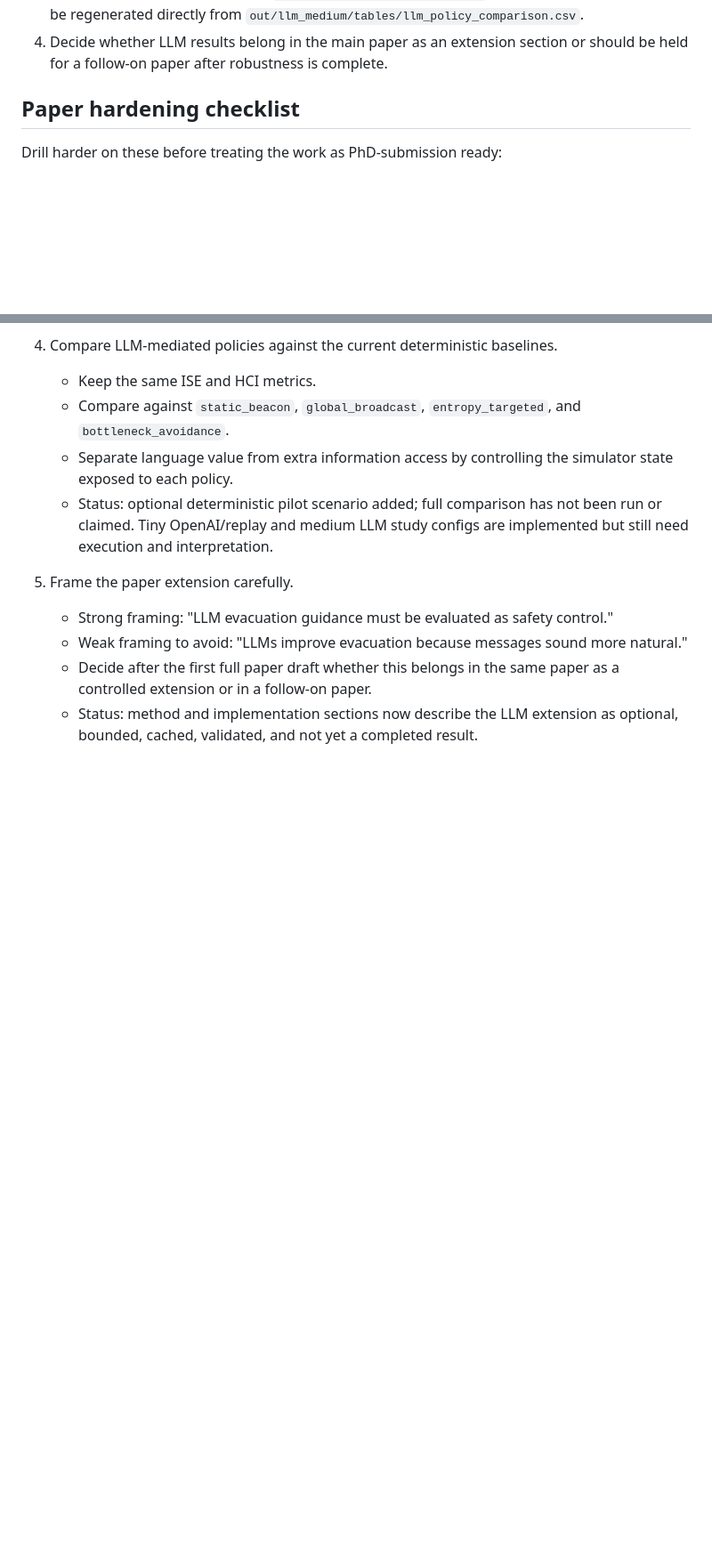
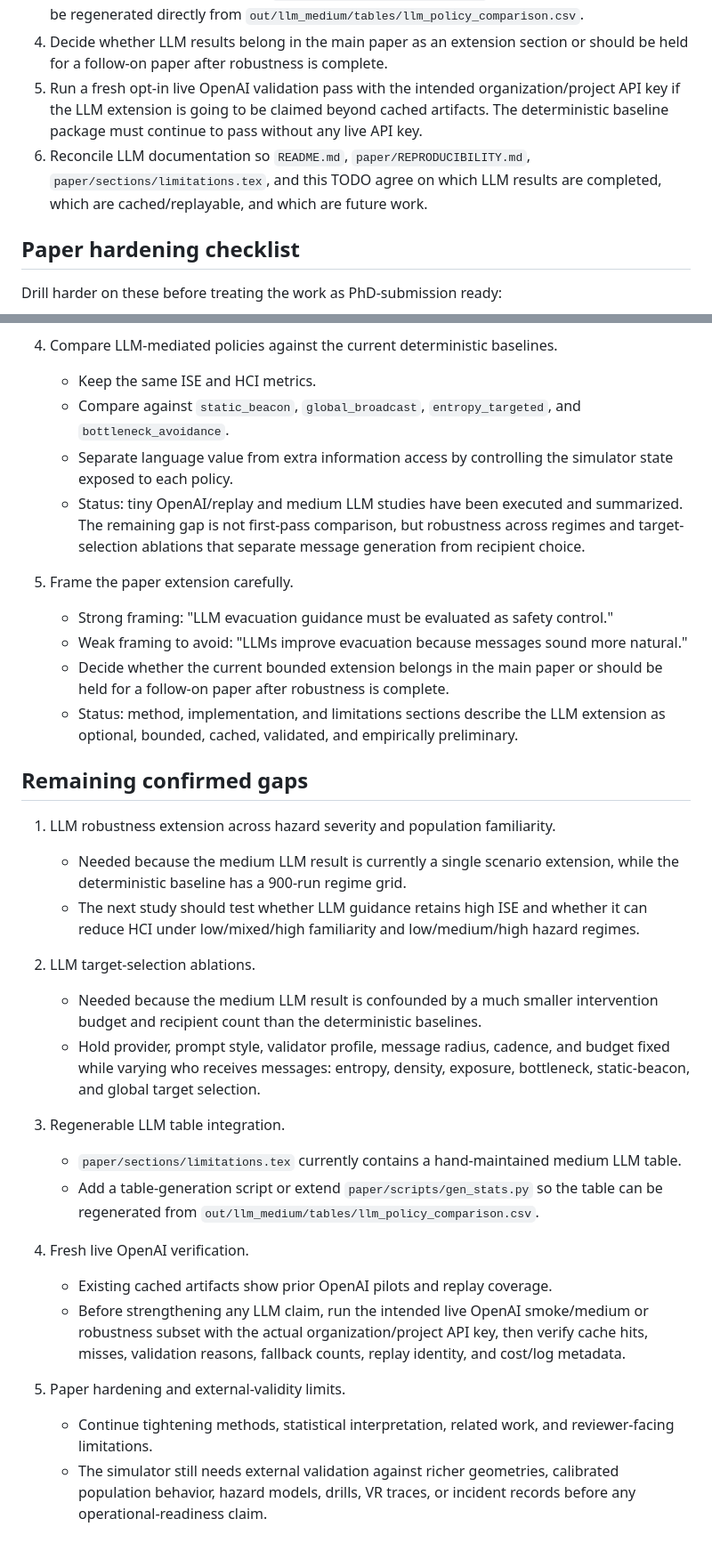
Before and after one commit to gongahkia/chiyoda, a Markdown page: TODO.md, 2 parts joined by grey strips. Shown at 89% size. Rendered like a GitHub page; blank space fills up the shorter version.

Commit message:
docs: record remaining research gaps

```diff
--- a/TODO.md
+++ b/TODO.md
@@ -79,6 +82,13 @@ Next LLM work:
    `out/llm_medium/tables/llm_policy_comparison.csv`.
 4. Decide whether LLM results belong in the main paper as an extension section
    or should be held for a follow-on paper after robustness is complete.
+5. Run a fresh opt-in live OpenAI validation pass with the intended
+   organization/project API key if the LLM extension is going to be claimed
+   beyond cached artifacts. The deterministic baseline package must continue
+   to pass without any live API key.
+6. Reconcile LLM documentation so `README.md`, `paper/REPRODUCIBILITY.md`,
+   `paper/sections/limitations.tex`, and this TODO agree on which LLM results
+   are completed, which are cached/replayable, and which are future work.
 
 ## Paper hardening checklist
 
@@ -180,16 +190,55 @@ Possible implementation path:
      and `bottleneck_avoidance`.
    - Separate language value from extra information access by controlling the
      simulator state exposed to each policy.
-   - Status: optional deterministic pilot scenario added; full comparison has
-     not been run or claimed. Tiny OpenAI/replay and medium LLM study configs
-     are implemented but still need execution and interpretation.
+   - Status: tiny OpenAI/replay and medium LLM studies have been executed and
+     summarized. The remaining gap is not first-pass comparison, but robustness
+     across regimes and target-selection ablations that separate message
+     generation from recipient choice.
 
 5. Frame the paper extension carefully.
    - Strong framing: "LLM evacuation guidance must be evaluated as safety
      control."
    - Weak framing to avoid: "LLMs improve evacuation because messages sound
      more natural."
-   - Decide after the first full paper draft whether this belongs in the same
-     paper as a controlled extension or in a follow-on paper.
-   - Status: method and implementation sections now describe the LLM extension
-     as optional, bounded, cached, validated, and not yet a completed result.
+   - Decide whether the current bounded extension belongs in the main paper or
+     should be held for a follow-on paper after robustness is complete.
+   - Status: method, implementation, and limitations sections describe the LLM
+     extension as optional, bounded, cached, validated, and empirically
+     preliminary.
+
+## Remaining confirmed gaps
+
+1. LLM robustness extension across hazard severity and population familiarity.
+   - Needed because the medium LLM result is currently a single scenario
+     extension, while the deterministic baseline has a 900-run regime grid.
+   - The next study should test whether LLM guidance retains high ISE and
+     whether it can reduce HCI under low/mixed/high familiarity and
+     low/medium/high hazard regimes.
+
+2. LLM target-selection ablations.
+   - Needed because the medium LLM result is confounded by a much smaller
+     intervention budget and recipient count than the deterministic baselines.
+   - Hold provider, prompt style, validator profile, message radius, cadence,
+     and budget fixed while varying who receives messages: entropy, density,
+     exposure, bottleneck, static-beacon, and global target selection.
+
+3. Regenerable LLM table integration.
+   - `paper/sections/limitations.tex` currently contains a hand-maintained
+     medium LLM table.
+   - Add a table-generation script or extend `paper/scripts/gen_stats.py` so
+     the table can be regenerated from
+     `out/llm_medium/tables/llm_policy_comparison.csv`.
+
+4. Fresh live OpenAI verification.
+   - Existing cached artifacts show prior OpenAI pilots and replay coverage.
+   - Before strengthening any LLM claim, run the intended live OpenAI
+     smoke/medium or robustness subset with the actual organization/project
+     API key, then verify cache hits, misses, validation reasons, fallback
+     counts, replay identity, and cost/log metadata.
+
+5. Paper hardening and external-validity limits.
+   - Continue tightening methods, statistical interpretation, related work,
+     and reviewer-facing limitations.
+   - The simulator still needs external validation against richer geometries,
+     calibrated population behavior, hazard models, drills, VR traces, or
+     incident records before any operational-readiness claim.
```
Also changed, not shown: other parts of TODO.md (+4 -1 lines).
